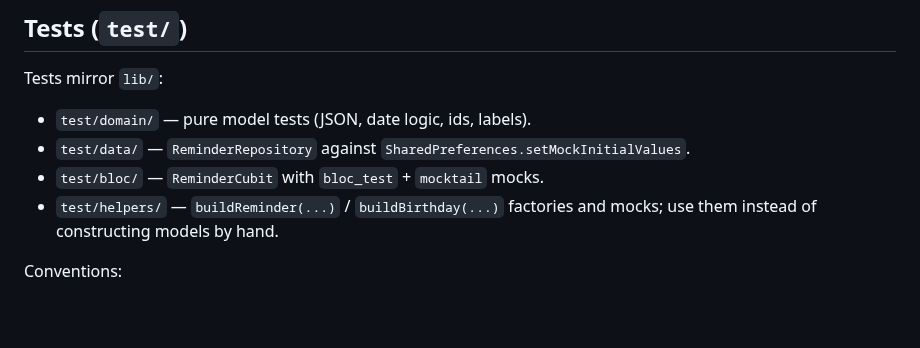
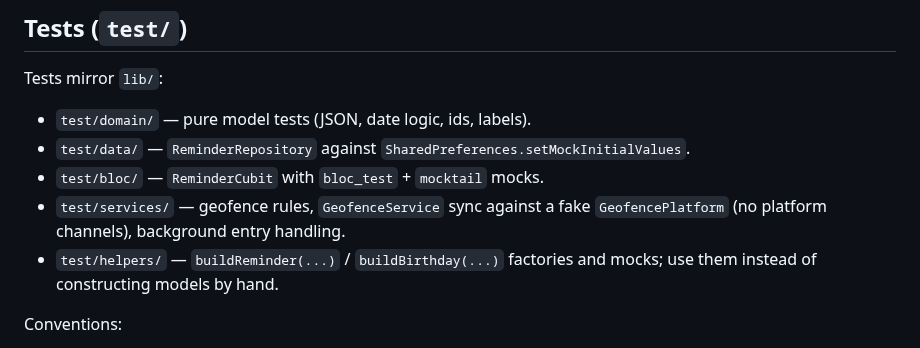
Before and after one commit to burakaydogmus/reminder-android-app, a Markdown page: CLAUDE.md, the part around the change. Drawn GitHub-style; blank space fills up the shorter version.

Commit message:
docs: list geofence service tests in CLAUDE.md
Co-Authored-By: Claude Opus 5 <noreply@anthropic.com>

```diff
--- a/CLAUDE.md
+++ b/CLAUDE.md
@@ -79,6 +79,8 @@ Tests mirror `lib/`:
 - `test/domain/` — pure model tests (JSON, date logic, ids, labels).
 - `test/data/` — `ReminderRepository` against `SharedPreferences.setMockInitialValues`.
 - `test/bloc/` — `ReminderCubit` with `bloc_test` + `mocktail` mocks.
+- `test/services/` — geofence rules, `GeofenceService` sync against a fake
+  `GeofencePlatform` (no platform channels), background entry handling.
 - `test/helpers/` — `buildReminder(...)` / `buildBirthday(...)` factories and mocks;
   use them instead of constructing models by hand.
 
```
